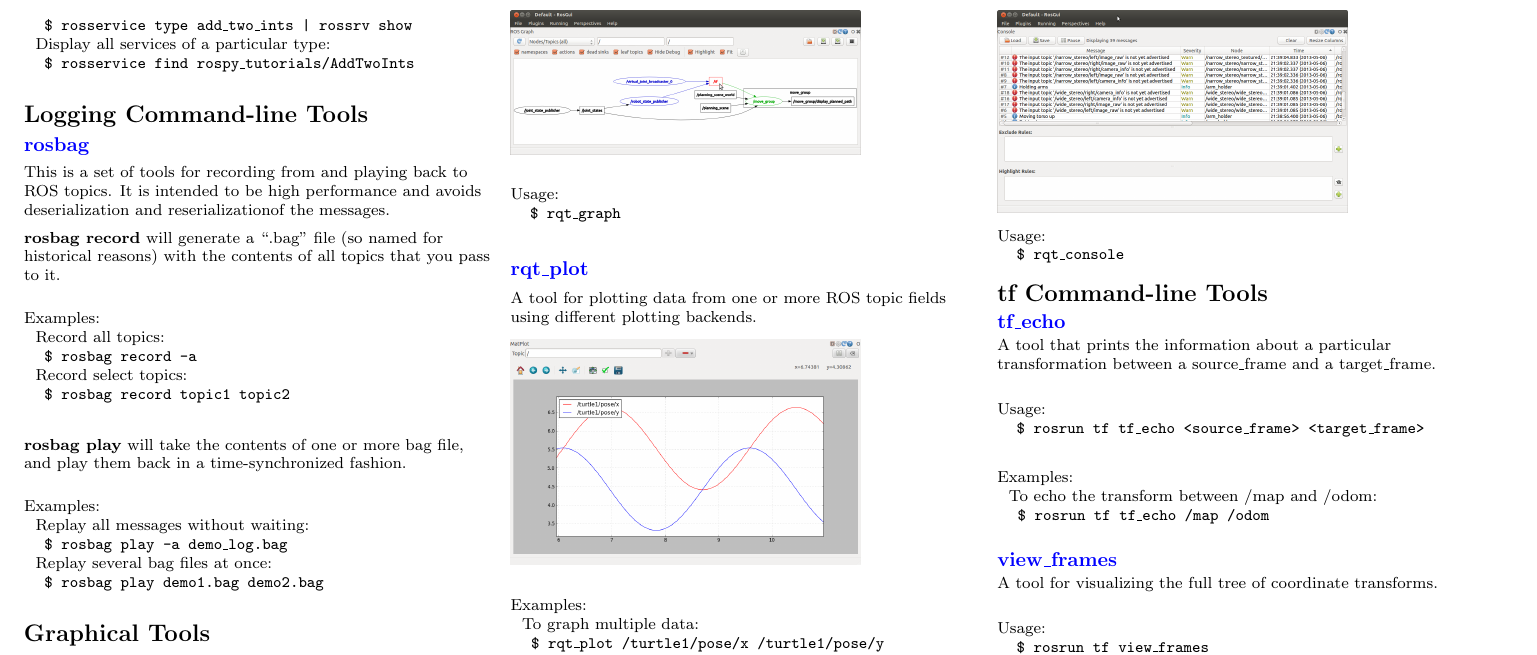
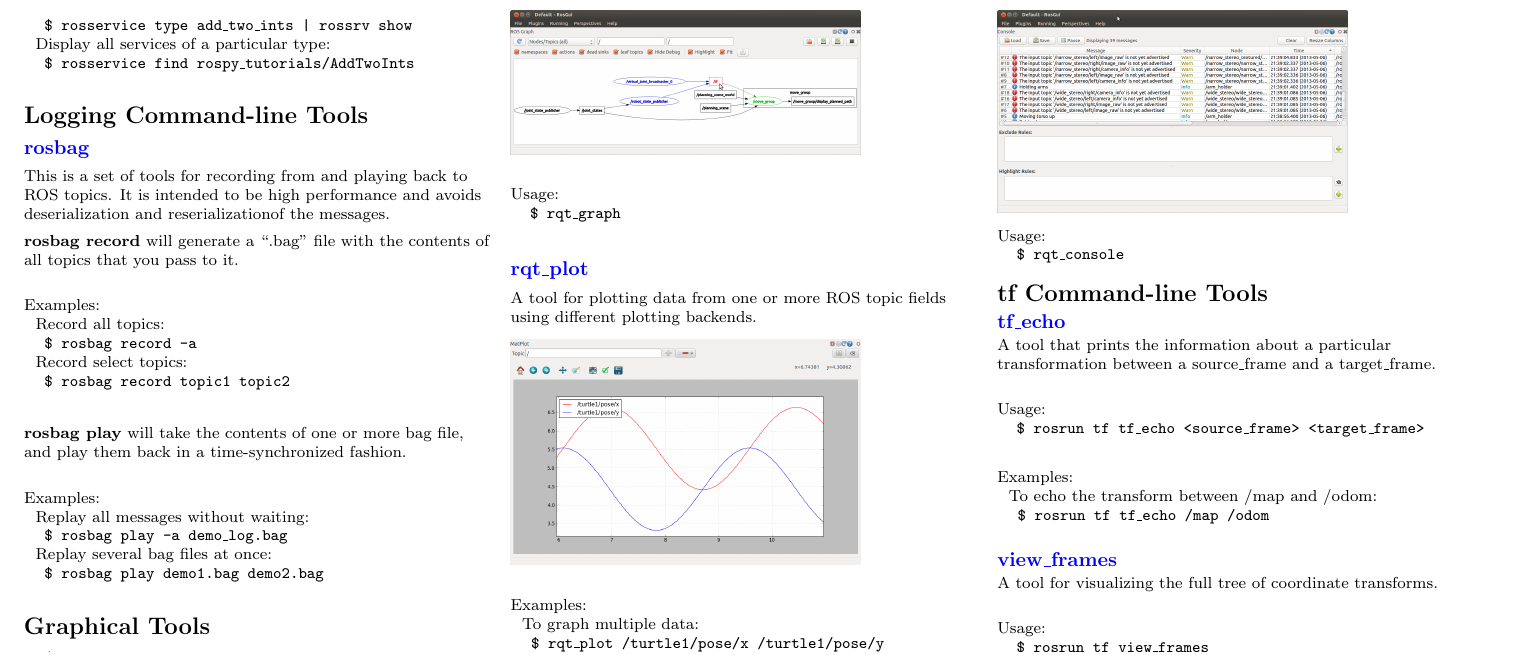
Before and after one commit to ros/cheatsheet, a LaTeX document (ROScheatsheet.tex): part of page 2 of 3, cut so that both start at the same text. Compiled offline with pdfLaTeX.

Commit message:
fix layout

```diff
--- a/ROScheatsheet.tex
+++ b/ROScheatsheet.tex
@@ -317,7 +317,7 @@ E\=x\=amples:\\
 \subsection{\href{http://wiki.ros.org/rosbag}{rosbag}}
 This is a set of tools for recording from and playing back to ROS topics. It is intended to be high performance and avoids deserialization and reserializationof the messages.\\
 \vspace{1.5mm}
-{\bf rosbag record} will generate a ``.bag'' file (so named for historical reasons) with the contents of all topics that you pass to it.
+{\bf rosbag record} will generate a ``.bag'' file with the contents of all topics that you pass to it.
 \begin{tabbing}
 E\=x\=amples:\\
 \> Record all topics:\\
```
